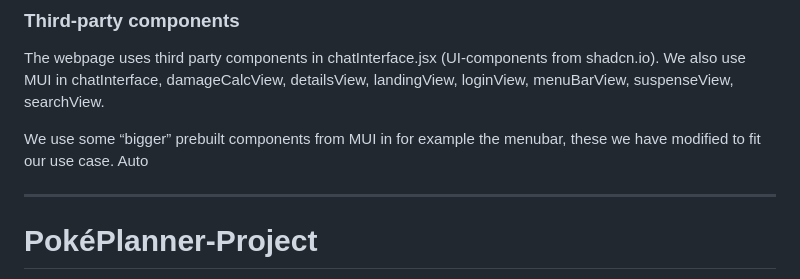
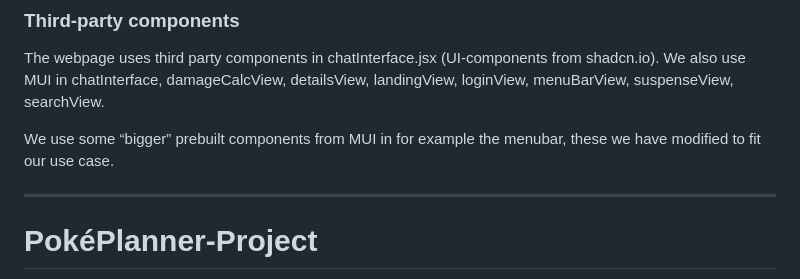
Before and after one commit to EliastheGeek/PokePlanner, a Markdown page: README.md, the part around the change. Drawn GitHub-style.

```diff
--- a/README.md
+++ b/README.md
@@ -6,7 +6,7 @@ To set up the project type: npm install in the working directory, then: npm run
 ### Third-party components
 The webpage uses third party components in chatInterface.jsx (UI-components from shadcn.io). We also use MUI in chatInterface, damageCalcView, detailsView, landingView, loginView, menuBarView, suspenseView, searchView.
 
-We use some “bigger” prebuilt components from MUI in for example the menubar, these we have modified to fit our use case. Auto
+We use some “bigger” prebuilt components from MUI in for example the menubar, these we have modified to fit our use case.
 
 
 - - - - - - - - - - - - - - - - - - - - - - - - - - - - - - - - - - - - - - - - - - - - - - - -
```
